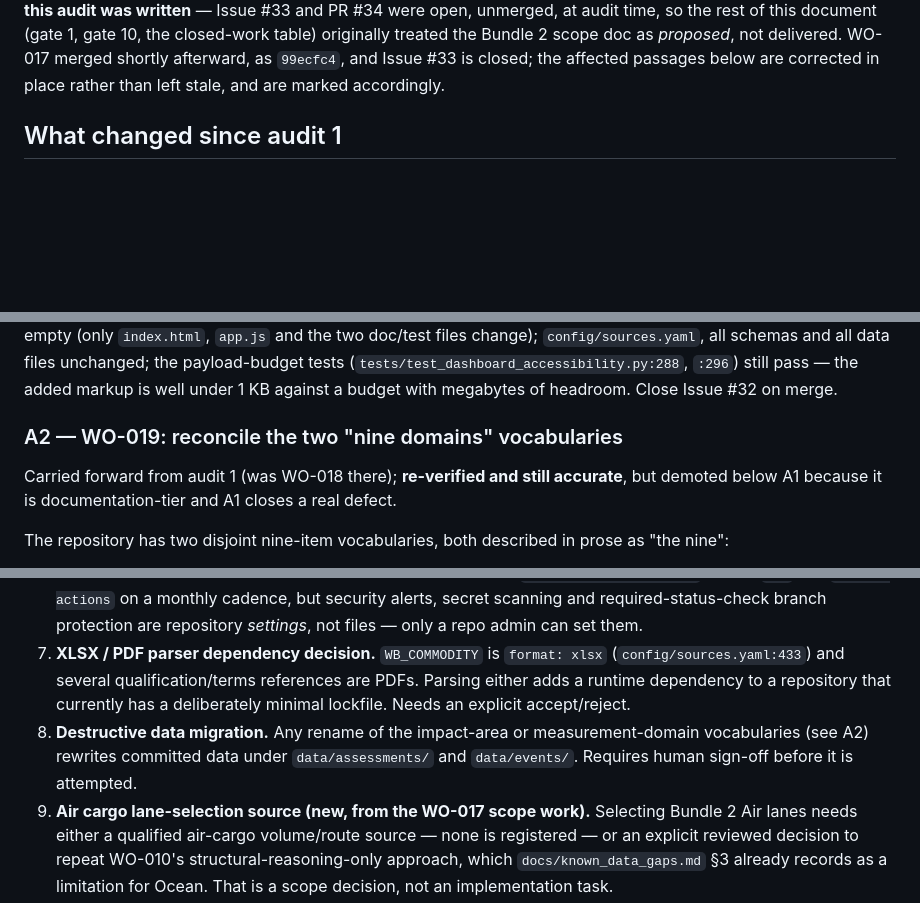
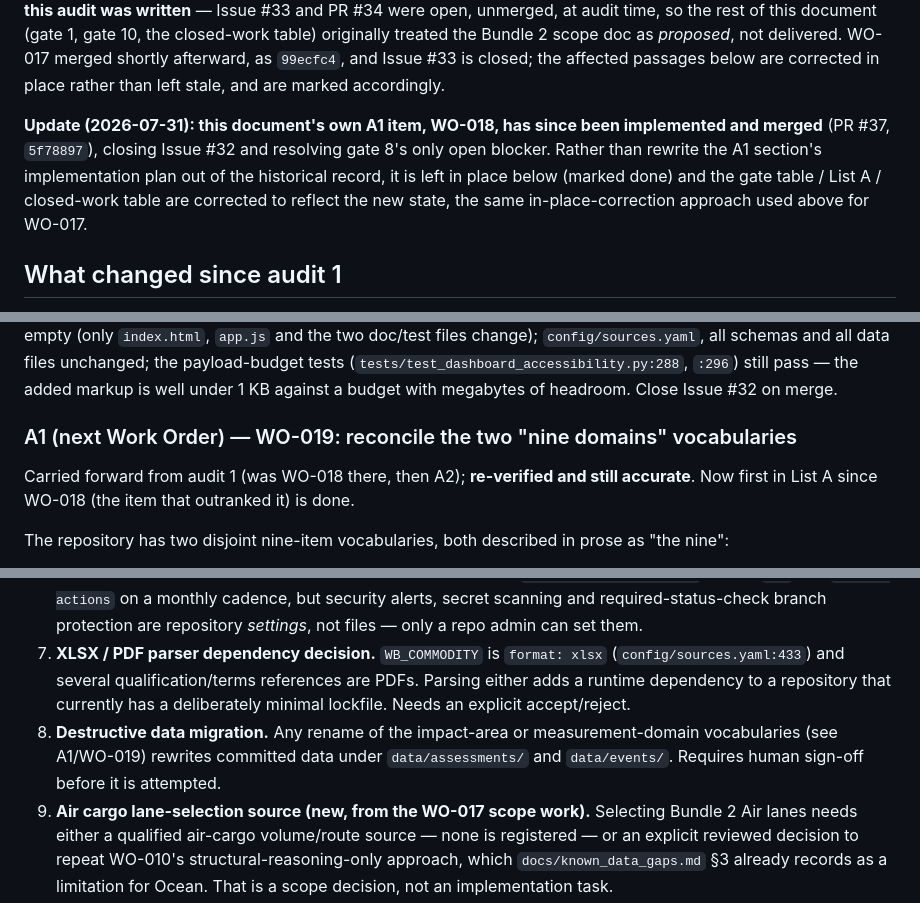
Before and after one commit to beer598623/Logistics-Situation-Platform, a Markdown page: docs/production_readiness_roadmap.md, 3 parts joined by grey strips. GitHub-like rendering; blank space fills up the shorter version.

```diff
--- a/docs/production_readiness_roadmap.md
+++ b/docs/production_readiness_roadmap.md
@@ -12,6 +12,12 @@ unmerged, at audit time, so the rest of this document (gate 1, gate 10, the clos
 originally treated the Bundle 2 scope doc as *proposed*, not delivered. WO-017 merged shortly
 afterward, as `99ecfc4`, and Issue #33 is closed; the affected passages below are corrected in
 place rather than left stale, and are marked accordingly.
+
+**Update (2026-07-31): this document's own A1 item, WO-018, has since been implemented and
+merged** (PR #37, `5f78897`), closing Issue #32 and resolving gate 8's only open blocker. Rather
+than rewrite the A1 section's implementation plan out of the historical record, it is left in
+place below (marked done) and the gate table / List A / closed-work table are corrected to
+reflect the new state, the same in-place-correction approach used above for WO-017.
 
 ## What changed since audit 1
 
@@ -121,10 +129,10 @@ two doc/test files change); `config/sources.yaml`, all schemas and all data file
 payload-budget tests (`tests/test_dashboard_accessibility.py:288`, `:296`) still pass — the added
 markup is well under 1 KB against a budget with megabytes of headroom. Close Issue #32 on merge.
 
-### A2 — WO-019: reconcile the two "nine domains" vocabularies
+### A1 (next Work Order) — WO-019: reconcile the two "nine domains" vocabularies
 
-Carried forward from audit 1 (was WO-018 there); **re-verified and still accurate**, but demoted
-below A1 because it is documentation-tier and A1 closes a real defect.
+Carried forward from audit 1 (was WO-018 there, then A2); **re-verified and still accurate**. Now
+first in List A since WO-018 (the item that outranked it) is done.
 
 The repository has two disjoint nine-item vocabularies, both described in prose as "the nine":
 
@@ -179,7 +187,7 @@ All items re-verified against the current tree; **none has become actionable**.
 5. **`BOT_FX` API credential.** `config/sources.yaml:380` and `:420` record that the developer portal requires account registration and an API key, and that no credential-handling mechanism exists in this repository. Needs a human to register **and** a secrets-handling decision.
 6. **Dependabot security-alert and branch-protection settings.** `.github/dependabot.yml` covers `pip` and `github-actions` on a monthly cadence, but security alerts, secret scanning and required-status-check branch protection are repository *settings*, not files — only a repo admin can set them.
 7. **XLSX / PDF parser dependency decision.** `WB_COMMODITY` is `format: xlsx` (`config/sources.yaml:433`) and several qualification/terms references are PDFs. Parsing either adds a runtime dependency to a repository that currently has a deliberately minimal lockfile. Needs an explicit accept/reject.
-8. **Destructive data migration.** Any rename of the impact-area or measurement-domain vocabularies (see A2) rewrites committed data under `data/assessments/` and `data/events/`. Requires human sign-off before it is attempted.
+8. **Destructive data migration.** Any rename of the impact-area or measurement-domain vocabularies (see A1/WO-019) rewrites committed data under `data/assessments/` and `data/events/`. Requires human sign-off before it is attempted.
 9. **Air cargo lane-selection source (new, from the WO-017 scope work).** Selecting Bundle 2 Air lanes needs either a qualified air-cargo volume/route source — none is registered — or an explicit reviewed decision to repeat WO-010's structural-reasoning-only approach, which `docs/known_data_gaps.md` §3 already records as a limitation for Ocean. That is a scope decision, not an implementation task.
 
 Audit-1 List B items not repeated above were either folded into items 1–8 or were resolved by
```
Also changed, not shown: other parts of docs/production_readiness_roadmap.md (+13 -9 lines).
